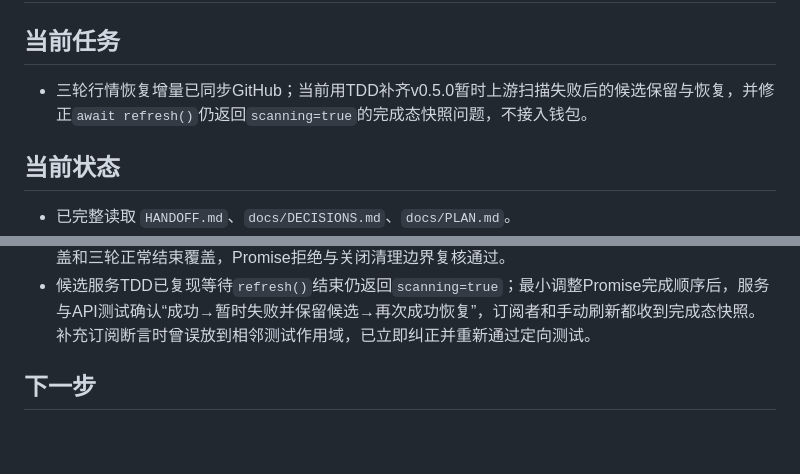
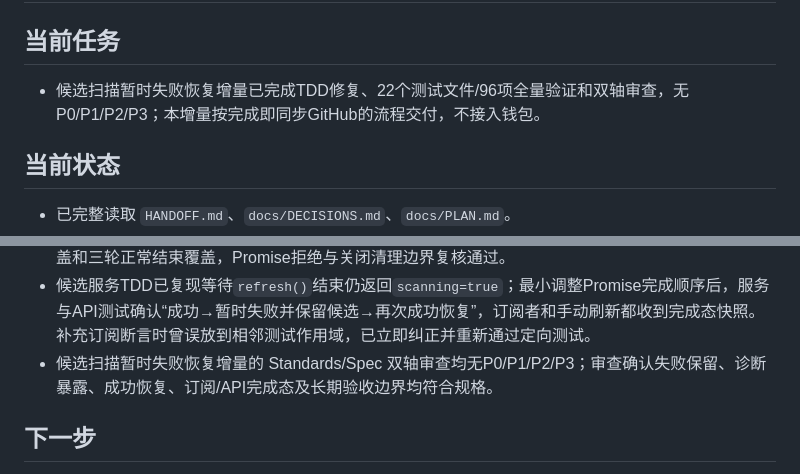
Before and after one commit to yvettemiranda/PM-SMALL, a Markdown page: agent_memory/progress.md, 2 parts joined by grey strips. GitHub-like rendering; blank space fills up the shorter version.

Commit message:
docs: record candidate refresh review

```diff
--- a/agent_memory/progress.md
+++ b/agent_memory/progress.md
@@ -2,7 +2,7 @@
 
 ## 当前任务
 
-- 三轮行情恢复增量已同步GitHub；当前用TDD补齐v0.5.0暂时上游扫描失败后的候选保留与恢复，并修正`await refresh()`仍返回`scanning=true`的完成态快照问题，不接入钱包。
+- 候选扫描暂时失败恢复增量已完成TDD修复、22个测试文件/96项全量验证和双轴审查，无P0/P1/P2/P3；本增量按完成即同步GitHub的流程交付，不接入钱包。
 
 ## 当前状态
 
@@ -34,6 +34,7 @@
 - 隔离账本故障文档增量的 Standards/Spec 双轴审查均无P0/P1/P2/P3；证据数值、SHA-256、未完成边界及Git忽略状态均复核一致。
 - 三轮行情恢复增量的 Standards/Spec 双轴复审均无P0/P1/P2/P3；可控测试源同时保留错误式断线覆盖和三轮正常结束覆盖，Promise拒绝与关闭清理边界复核通过。
 - 候选服务TDD已复现等待`refresh()`结束仍返回`scanning=true`；最小调整Promise完成顺序后，服务与API测试确认“成功→暂时失败并保留候选→再次成功恢复”，订阅者和手动刷新都收到完成态快照。补充订阅断言时曾误放到相邻测试作用域，已立即纠正并重新通过定向测试。
+- 候选扫描暂时失败恢复增量的 Standards/Spec 双轴审查均无P0/P1/P2/P3；审查确认失败保留、诊断暴露、成功恢复、订阅/API完成态及长期验收边界均符合规格。
 
 ## 下一步
 
```
Also changed, not shown: HANDOFF.md (+1 -0 lines).
